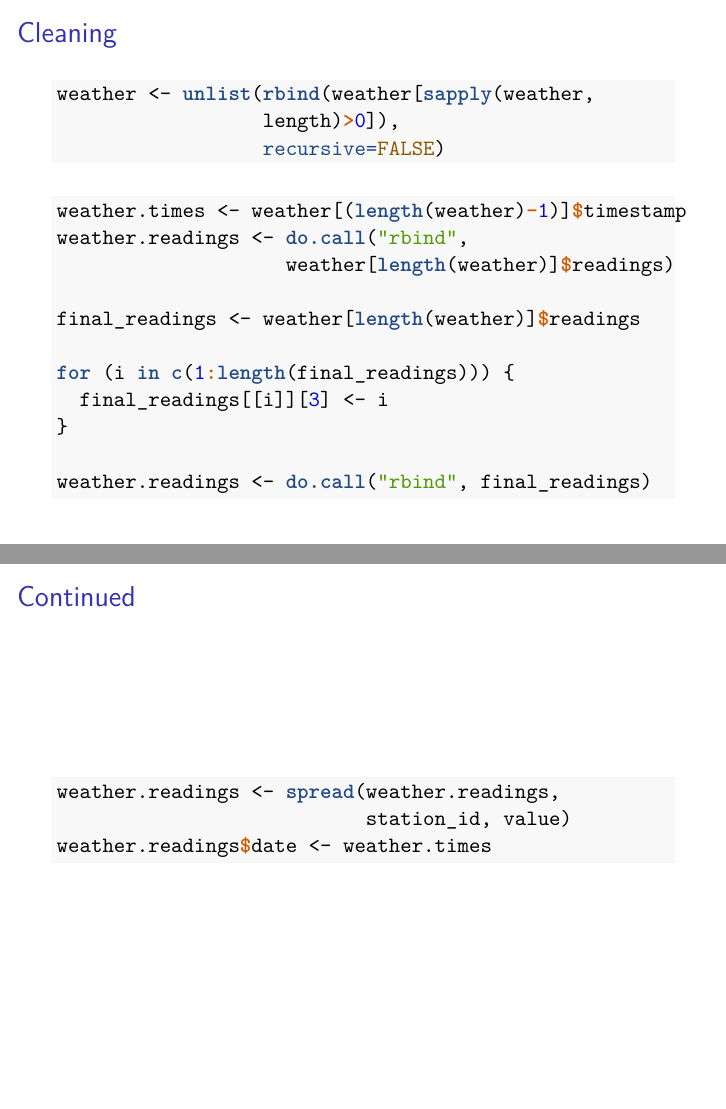
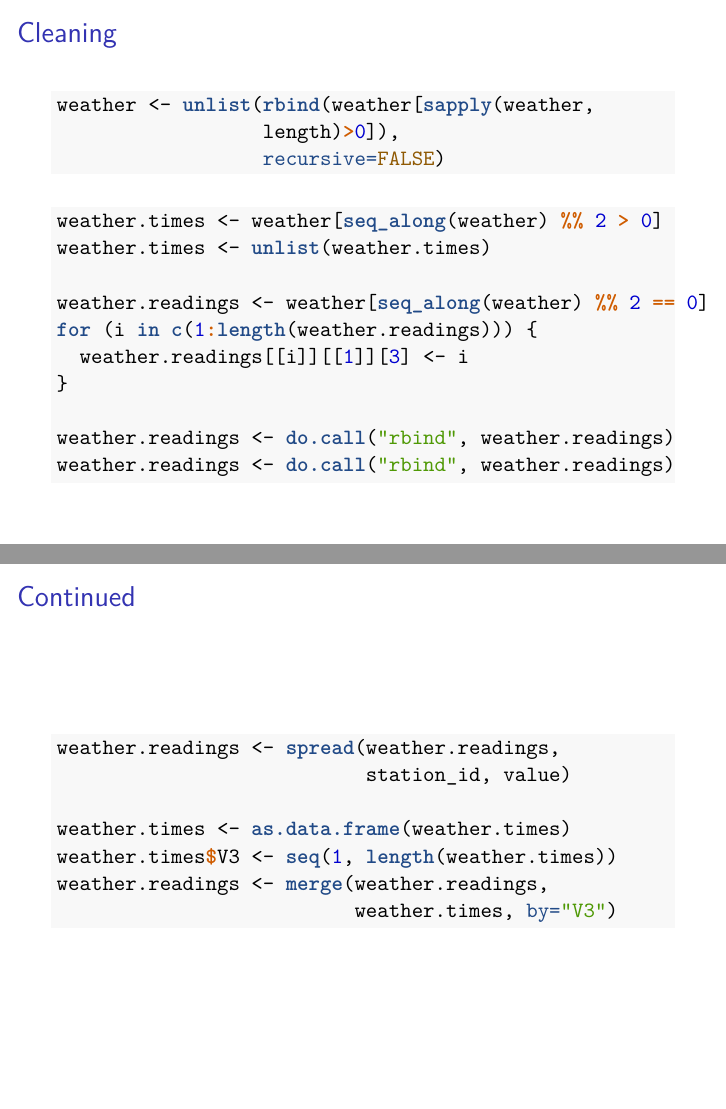
Before and after one commit to datadrivenenvirolab/day-of-data-2.0, an R Markdown document (2-data cleaning/data_cleaning.Rmd): pages 38 and 39 of 48, joined at a grey line. The pictures show the output file 2-data cleaning/data_cleaning.pdf that the author committed with the source.

Commit message:
fix weather example

````diff
--- a/2-data cleaning/data_cleaning.Rmd
+++ b/2-data cleaning/data_cleaning.Rmd
@@ -371,17 +371,16 @@ weather <- unlist(rbind(weather[sapply(weather,
 ```
 
 ```{r}
-weather.times <- weather[(length(weather)-1)]$timestamp
-weather.readings <- do.call("rbind",
-                    weather[length(weather)]$readings)
+weather.times <- weather[seq_along(weather) %% 2 > 0]
+weather.times <- unlist(weather.times)
 
-final_readings <- weather[length(weather)]$readings
-
-for (i in c(1:length(final_readings))) {
-  final_readings[[i]][3] <- i
+weather.readings <- weather[seq_along(weather) %% 2 == 0]
+for (i in c(1:length(weather.readings))) {
+  weather.readings[[i]][[1]][3] <- i
 }
 
-weather.readings <- do.call("rbind", final_readings)
+weather.readings <- do.call("rbind", weather.readings)
+weather.readings <- do.call("rbind", weather.readings)
 ```
 
 ## Continued
@@ -389,7 +388,11 @@ weather.readings <- do.call("rbind", final_readings)
 ```{r}
 weather.readings <- spread(weather.readings,
                            station_id, value)
-weather.readings$date <- weather.times
+
+weather.times <- as.data.frame(weather.times)
+weather.times$V3 <- seq(1, length(weather.times))
+weather.readings <- merge(weather.readings,
+                          weather.times, by="V3")
 ```
 
 ## Finished
````
Also changed, not shown: 2-data cleaning/data/scraped_data.rds, 2-data cleaning/data_cleaning.pdf, 2 other files.
